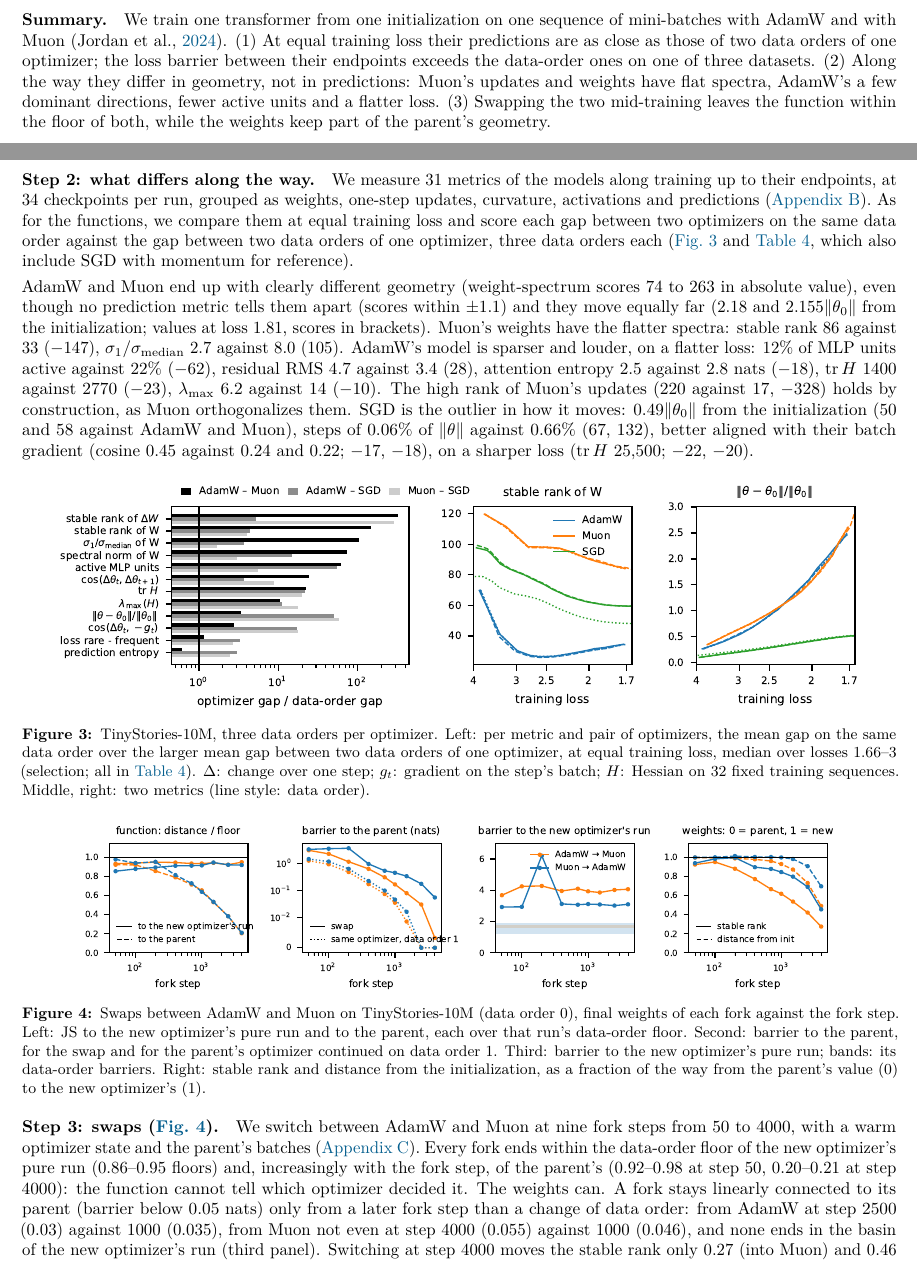
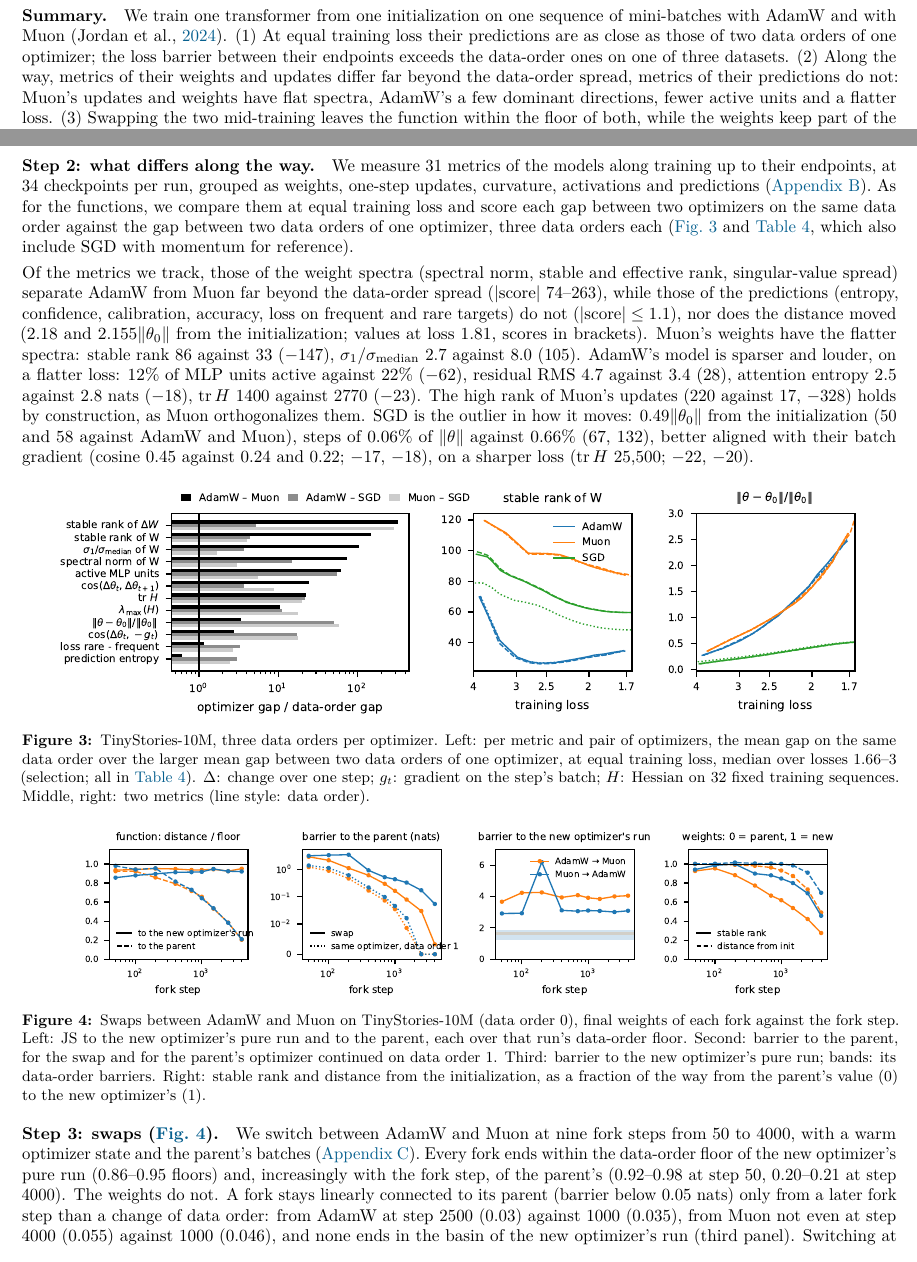
Before and after one commit to qqgjyx/MIT-6.7910, a LaTeX document (report/checkpoint.tex): two parts of pages 1 and 2 of 7, joined at a grey line, cut so that both start at the same text. Compiled offline with pdfLaTeX.

Commit message:
Checkpoint step 2 and summary: name the metric groups that separate AdamW from Muon (weight spectra) and those that do not (predictions, |score| <= 1.1)

```diff
--- a/report/checkpoint.tex
+++ b/report/checkpoint.tex
@@ -36,8 +36,9 @@
 \paragraph{Summary.} We train one transformer from one initialization on one sequence of mini-batches with AdamW
 and with Muon \citep{jordan2024muon}. (1)~At equal training loss their predictions are as close as those of two data
 orders of one optimizer; the loss barrier between their endpoints exceeds the data-order ones on one of three
-datasets. (2)~Along the way they differ in geometry, not in predictions: Muon's updates and weights have flat
-spectra, AdamW's a few dominant directions, fewer active units and a flatter loss. (3)~Swapping the two mid-training
+datasets. (2)~Along the way, metrics of their weights and updates differ far beyond the data-order spread, metrics
+of their predictions do not: Muon's updates and weights have flat spectra, AdamW's a few dominant directions, fewer
+active units and a flatter loss. (3)~Swapping the two mid-training
 leaves the function within the floor of both, while the weights keep part of the parent's geometry.
 
 \paragraph{Setup.} The main setting is TinyStories \citep{eldan2023tinystories} with a 14M-parameter nanoGPT
@@ -91,13 +92,15 @@ endpoints, at 34 checkpoints per run, grouped as weights, one-step updates, curv
 optimizers on the same data order against the gap between two data orders of one optimizer, three data orders each
 (\cref{fig:rank} and \cref{tab:app-metrics}, which also include SGD with momentum for reference).
 
-AdamW and Muon end up with clearly different geometry (weight-spectrum scores 74 to 263 in absolute value), even
-though no prediction metric tells them apart (scores within $\pm1.1$) and they move equally far (2.18 and
-2.155$\|\theta_0\|$ from the initialization; values at loss 1.81, scores in brackets).
+Of the metrics we track, those of the weight spectra (spectral norm, stable and effective rank, singular-value
+spread) separate AdamW from Muon far beyond the data-order spread ($|\text{score}|$ 74--263), while those of the
+predictions (entropy, confidence, calibration, accuracy, loss on frequent and rare targets) do not ($|\text{score}|\leq
+1.1$), nor does the distance moved (2.18 and 2.155$\|\theta_0\|$ from the initialization; values at loss 1.81, scores
+in brackets).
 Muon's weights have the flatter spectra: stable rank 86 against 33 ($-147$), $\sigma_1/\sigma_{\rm median}$ 2.7
 against 8.0 (105). AdamW's model is sparser and louder, on a flatter loss: 12\% of MLP units active against 22\%
 ($-62$), residual RMS 4.7 against 3.4 (28), attention entropy 2.5 against 2.8 nats ($-18$), $\operatorname{tr}H$ 1400
-against 2770 ($-23$), $\lambda_{\max}$ 6.2 against 14 ($-10$). The high rank of Muon's updates (220 against 17,
+against 2770 ($-23$). The high rank of Muon's updates (220 against 17,
 $-328$) holds by construction, as Muon orthogonalizes them. SGD is the outlier in how it moves: 0.49$\|\theta_0\|$ from
 the initialization (50 and 58 against AdamW and Muon), steps of 0.06\% of $\|\theta\|$ against 0.66\% (67, 132), better
 aligned with their batch gradient (cosine 0.45 against 0.24 and 0.22; $-17$, $-18$), on a sharper loss
@@ -127,7 +130,7 @@ as a fraction of the way from the parent's value (0) to the new optimizer's (1).
 \paragraph{Step 3: swaps (\cref{fig:swap}).} We switch between AdamW and Muon at nine fork steps from 50 to 4000,
 with a warm optimizer state and the parent's batches (\cref{app:forks}). Every fork ends within the data-order floor
 of the new optimizer's pure run (0.86--0.95 floors) and, increasingly with the fork step, of the parent's (0.92--0.98
-at step 50, 0.20--0.21 at step 4000): the function cannot tell which optimizer decided it. The weights can. A fork
+at step 50, 0.20--0.21 at step 4000). The weights do not. A fork
 stays linearly connected to its parent (barrier below 0.05 nats) only from a later fork step than a change of data
 order: from AdamW at step 2500 (0.03) against 1000 (0.035), from Muon not even at step 4000 (0.055) against 1000
 (0.046), and none ends in the basin of the new optimizer's run (third panel). Switching at step 4000 moves the stable rank only 0.27
```
Also changed, not shown: report/.latex/checkpoint.pdf, report/checkpoint.pdf.
